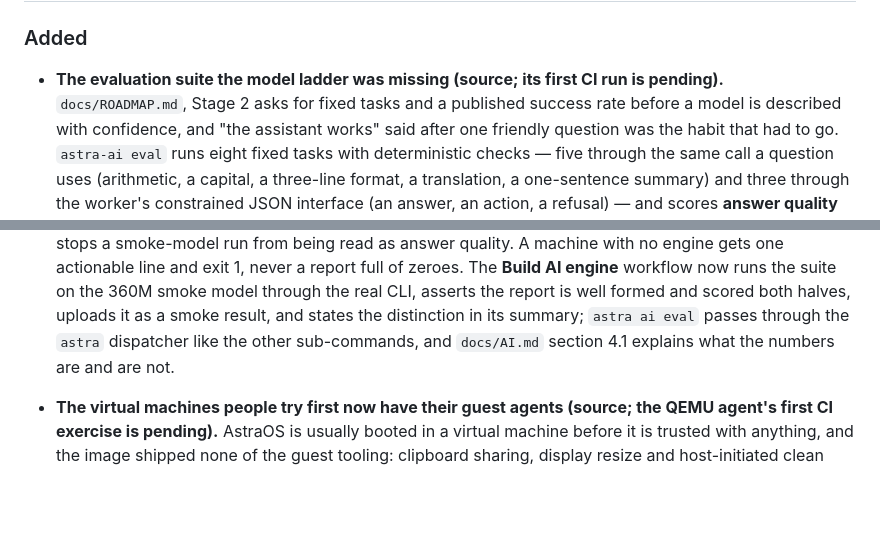
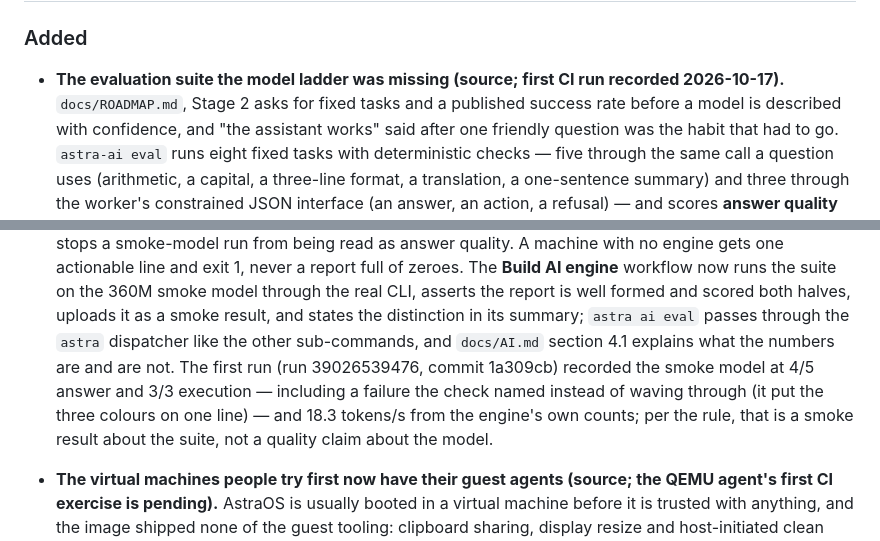
Before and after one commit to rafikulislammollaq-dev/astraos, a Markdown page: CHANGELOG.md, 2 parts joined by grey strips. Rendered like a GitHub page; blank space fills up the shorter version.

Commit message:
Record the evaluation suite's first run, and its first caught failure
Run 39026539476 (commit 1a309cb) put the suite through the real CLI on the 360M smoke model: answer 4/5, execution 3/3, 18.3 tokens/s from the engine's own usage counts on a 4-vCPU runner. The single failure is the suite working as designed - the smoke model answered the three-lines task with 'Red, Blue, Green' on one line, and the check named it ('expected three lines, saw 1') instead of waving it through. The roadmap's eval item and the changelog entry said 'first run pending'; both now carry the run id, the scores and the deliberate caveat that these are the smoke model's numbers about the suite, not answer quality about any model. Artifact astra-ai-eval-smoke-model holds the full report (schema 1) for anyone who wants to diff the next run against this one.

```diff
--- a/CHANGELOG.md
+++ b/CHANGELOG.md
@@ -19,8 +19,8 @@ The pinned base is recorded in `VERSION` and `config/distribution.env`.
 
 ### Added
 
-- **The evaluation suite the model ladder was missing (source; its first CI run is
-  pending).** `docs/ROADMAP.md`, Stage 2 asks for fixed tasks and a published success
+- **The evaluation suite the model ladder was missing (source; first CI run recorded
+  2026-10-17).** `docs/ROADMAP.md`, Stage 2 asks for fixed tasks and a published success
   rate before a model is described with confidence, and "the assistant works" said
   after one friendly question was the habit that had to go. `astra-ai eval` runs eight
   fixed tasks with deterministic checks — five through the same call a question uses
@@ -42,7 +42,12 @@ The pinned base is recorded in `VERSION` and `config/distribution.env`.
   through the real CLI, asserts the report is well formed and scored both halves,
   uploads it as a smoke result, and states the distinction in its summary;
   `astra ai eval` passes through the `astra` dispatcher like the other sub-commands,
-  and `docs/AI.md` section 4.1 explains what the numbers are and are not.
+  and `docs/AI.md` section 4.1 explains what the numbers are and are not. The first
+  run (run 39026539476, commit 1a309cb) recorded the smoke model at 4/5 answer and
+  3/3 execution — including a failure the check named instead of waving through (it
+  put the three colours on one line) — and 18.3 tokens/s from the engine's own
+  counts; per the rule, that is a smoke result about the suite, not a quality claim
+  about the model.
 
 - **The virtual machines people try first now have their guest agents (source; the
   QEMU agent's first CI exercise is pending).** AstraOS is usually booted in a virtual
```
Also changed, not shown: docs/ROADMAP.md (+6 -1 lines).
